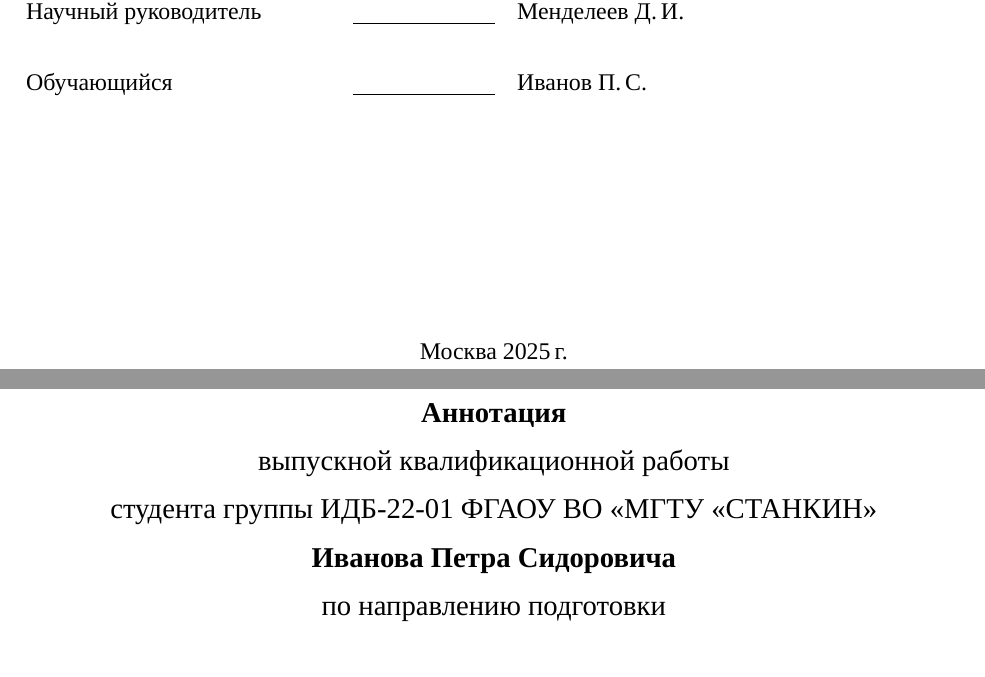
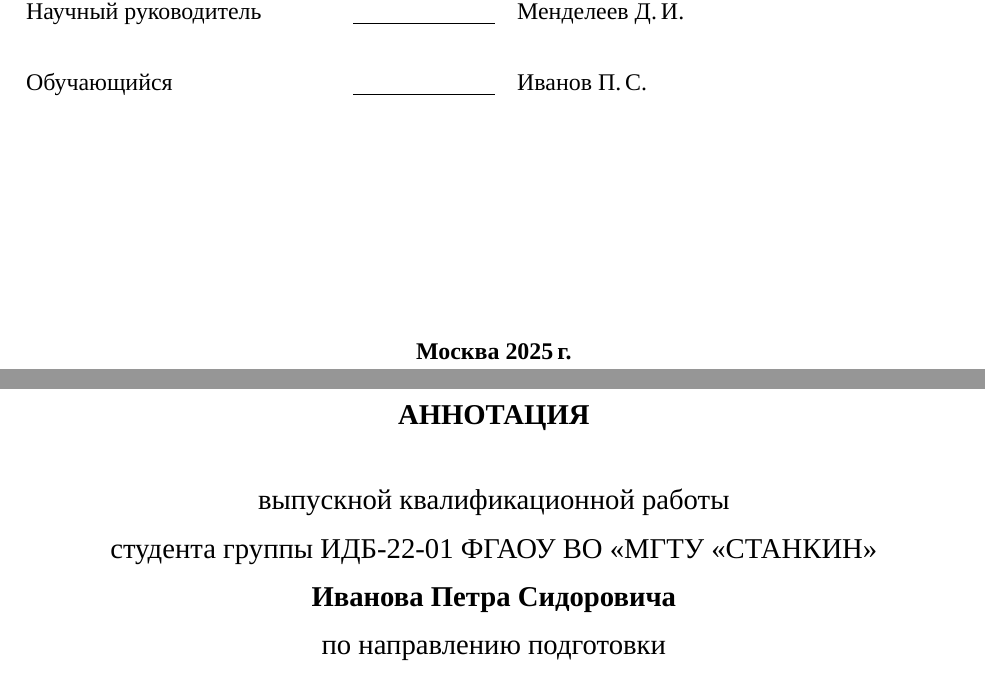
Before and after one commit to Gavreg/Stankin_VKR_template, a LaTeX document (main.tex, which reads annotation.tex, title.tex): two parts of pages 1 and 5 of 21, joined at a grey line, cut so that both start at the same text. Compiled offline with XeLaTeX; a missing font is replaced by an installed copy or a similar font.

Commit message:
Москва - жирным, Аннотация, Введение - капсом

```diff
--- a/annotation.tex
+++ b/annotation.tex
@@ -1,9 +1,6 @@
-\phantomsection
-\pdfbookmark[1]{Аннотация}{Аннотация}
+\section*{АННОТАЦИЯ}
 
 \begin{center}
-	\textbf{Аннотация}
-
 	выпускной квалификационной работы \\
 	студента группы \vkrStudentGroup\space ФГАОУ ВО «МГТУ «СТАНКИН» \\
 	\textbf{\vkrStudentR} \\
--- a/title.tex
+++ b/title.tex
@@ -61,6 +61,6 @@
 \vfill
 
 
-{\centering Москва 2025\,г.\\}
+{\centering\bfseries Москва 2025\,г.\\}
 
 \endgroup
```
Also changed, not shown: intro.tex (+1 -1 lines), outro.tex (+1 -1 lines), main.pdf.
